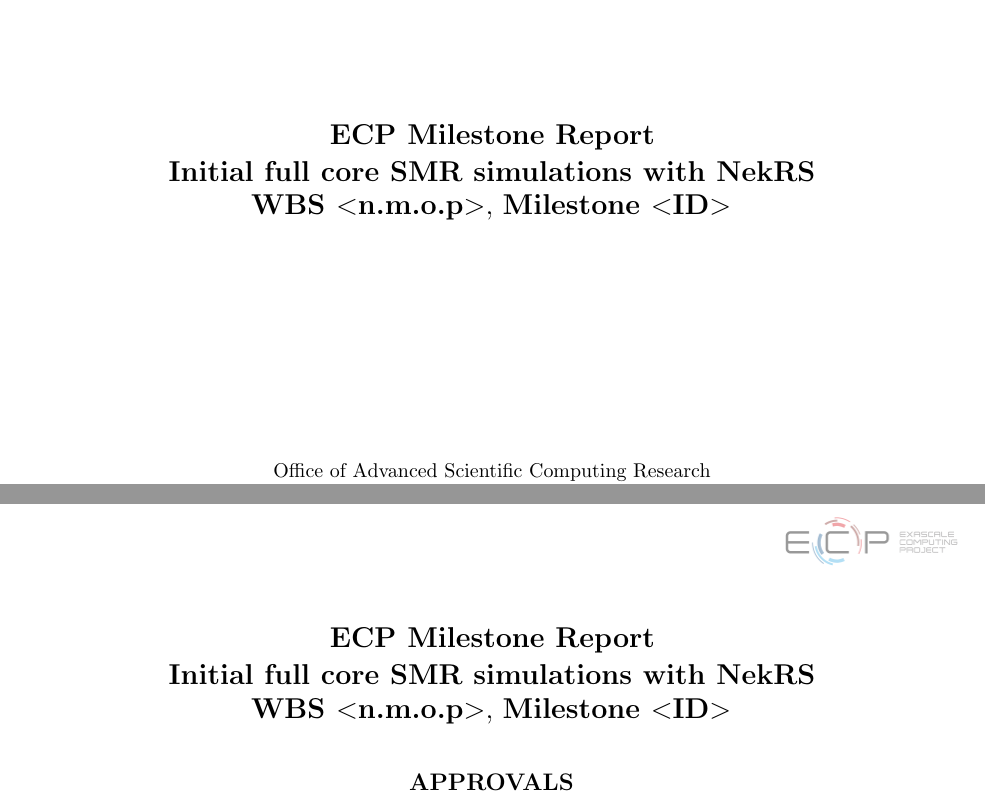
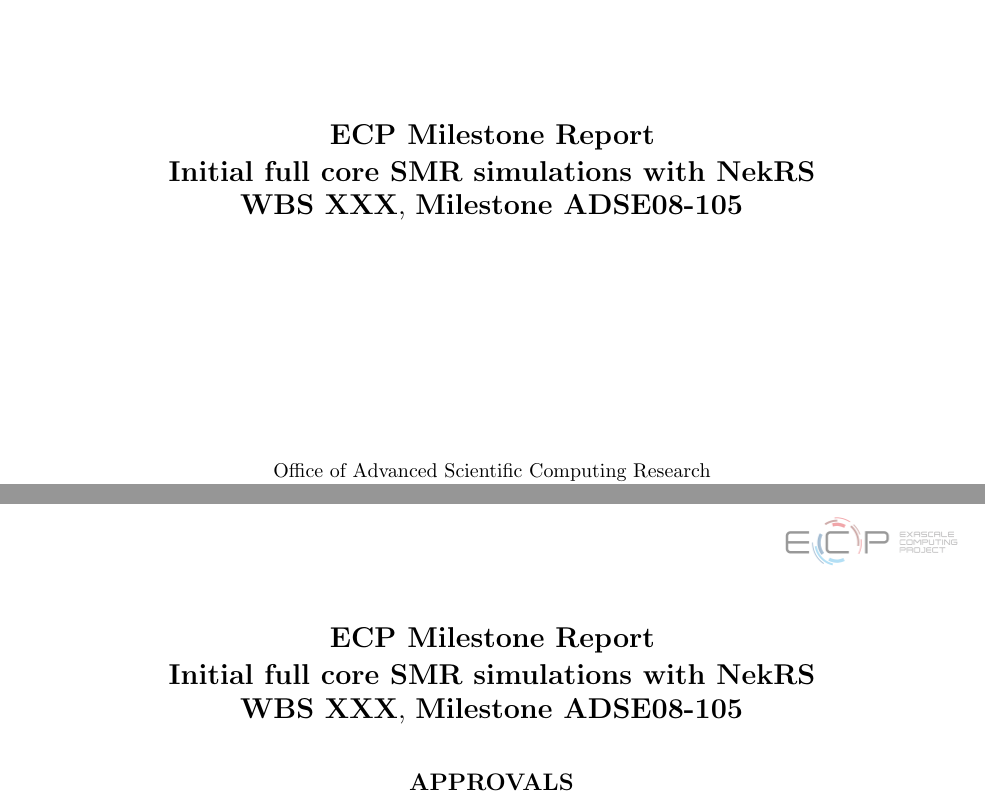
Before and after one commit to emerzari/fullcore, a LaTeX document (report.tex): two parts of pages 3 and 4 of 26, joined at a grey line, cut so that both start at the same text. Compiled offline with pdfLaTeX.

Commit message:
Fixing numbering of milestone

```diff
--- a/report.tex
+++ b/report.tex
@@ -61,7 +61,8 @@
 }
 \title{Initial full core SMR simulations with NekRS}
 \date{\today}
-
+\wbs{XXX}
+\id{ADSE08-105}
 \reportnum{ADSE08-105}
 
 \submitter{Elia Merzari}
```
Also changed, not shown: report.tex (1 more changed lines).
